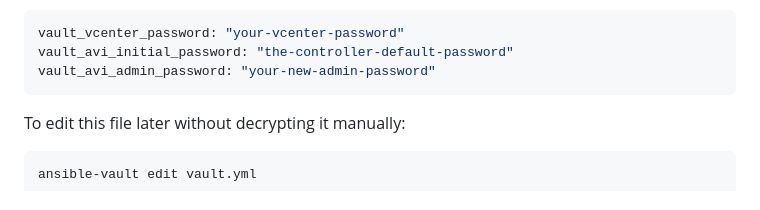
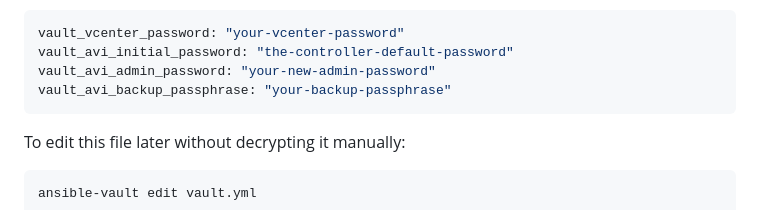
Before and after one commit to jyanagi/avi, a Markdown page: ansible/README.MD, the part around the change. GitHub-like rendering.

Commit message:
Add vault_avi_backup_passphrase variable
Add backup passphrase to Ansible vault variables.

````diff
--- a/ansible/README.MD
+++ b/ansible/README.MD
@@ -173,6 +173,7 @@ This opens your default editor. Enter the following, replacing the placeholder v
 vault_vcenter_password: "your-vcenter-password"
 vault_avi_initial_password: "the-controller-default-password"
 vault_avi_admin_password: "your-new-admin-password"
+vault_avi_backup_passphrase: "your-backup-passphrase"
 ```
 
 To edit this file later without decrypting it manually:
````
